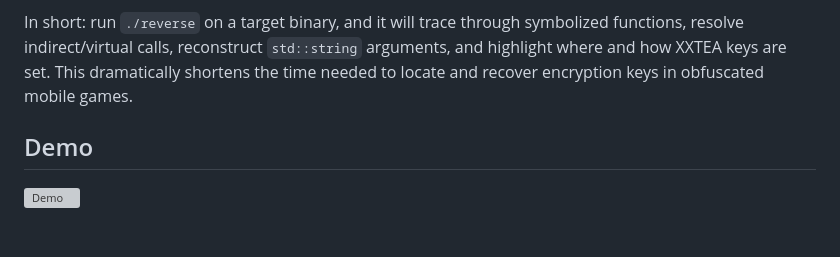
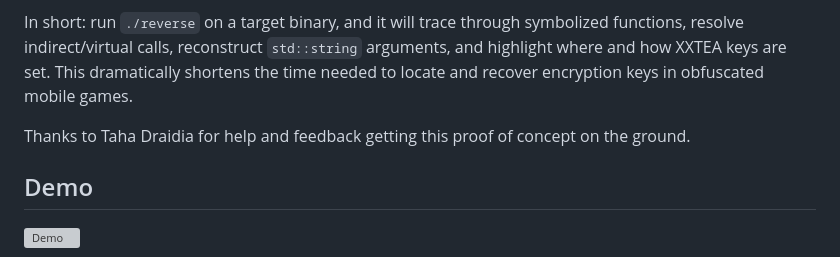
Before and after one commit to Dhruvchaudhary255/reverse, a Markdown page: README.md, the part around the change. GitHub-like rendering; blank space fills up the shorter version; grey boxes are pictures that could not be loaded.

Commit message:
docs: add acknowledgment to Taha Draidia

```diff
--- a/README.md
+++ b/README.md
@@ -11,6 +11,8 @@ It works by:
 - Producing annotated listings and call findings with comments such as recovered keys/signatures.
 
 In short: run `./reverse` on a target binary, and it will trace through symbolized functions, resolve indirect/virtual calls, reconstruct `std::string` arguments, and highlight where and how XXTEA keys are set. This dramatically shortens the time needed to locate and recover encryption keys in obfuscated mobile games.
+
+Thanks to Taha Draidia for help and feedback getting this proof of concept on the ground.
 
 ## Demo
 
```
